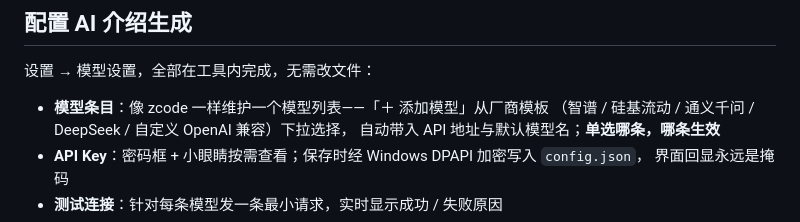
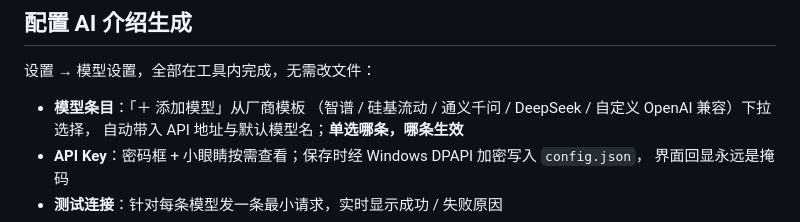
Before and after one commit to renp666/starchart, a Markdown page: README.md, the part around the change. Drawn GitHub-style.

Commit message:
docs: README 去除 zcode 类比表述

```diff
--- a/README.md
+++ b/README.md
@@ -142,7 +142,7 @@ pip install -r requirements.txt
 
 设置 → 模型设置，全部在工具内完成，无需改文件：
 
-- **模型条目**：像 zcode 一样维护一个模型列表——「＋ 添加模型」从厂商模板
+- **模型条目**：「＋ 添加模型」从厂商模板
   （智谱 / 硅基流动 / 通义千问 / DeepSeek / 自定义 OpenAI 兼容）下拉选择，
   自动带入 API 地址与默认模型名；**单选哪条，哪条生效**
 - **API Key**：密码框 + 小眼睛按需查看；保存时经 Windows DPAPI 加密写入 `config.json`，
```
